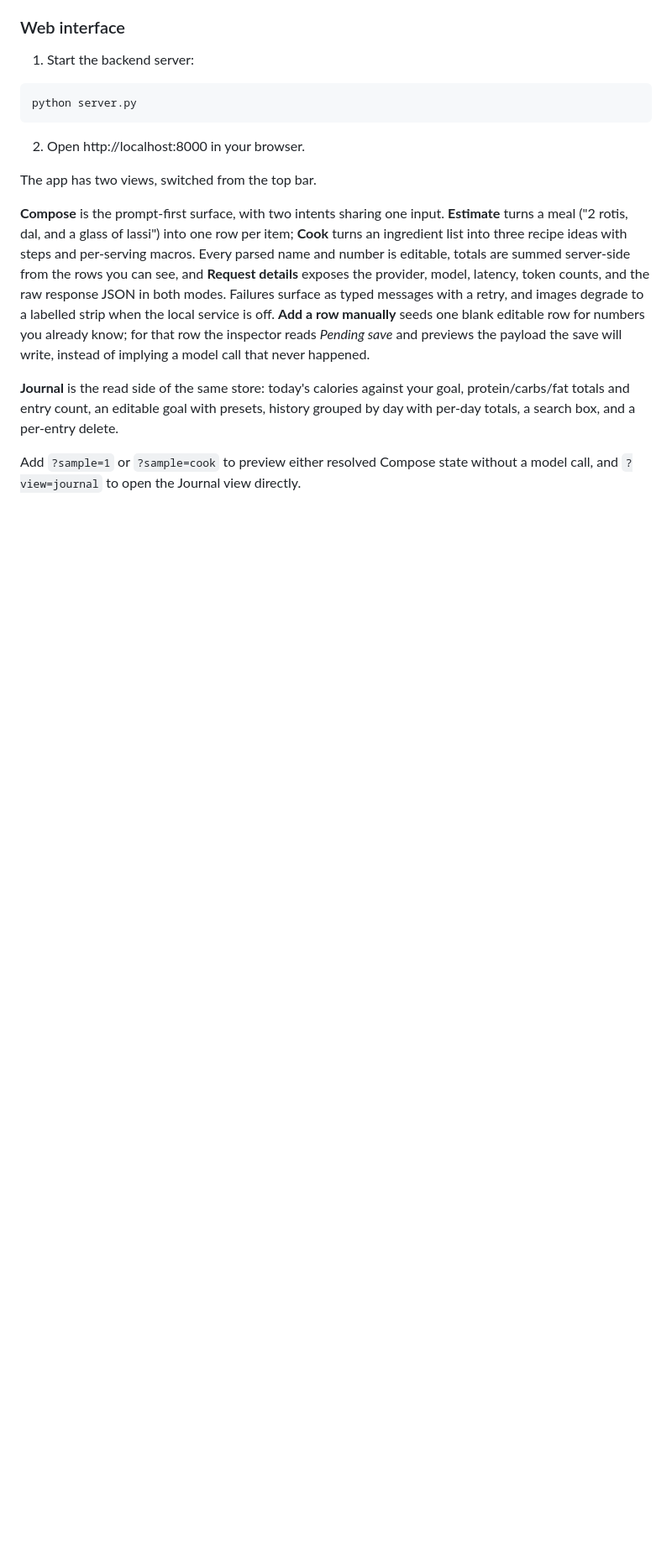
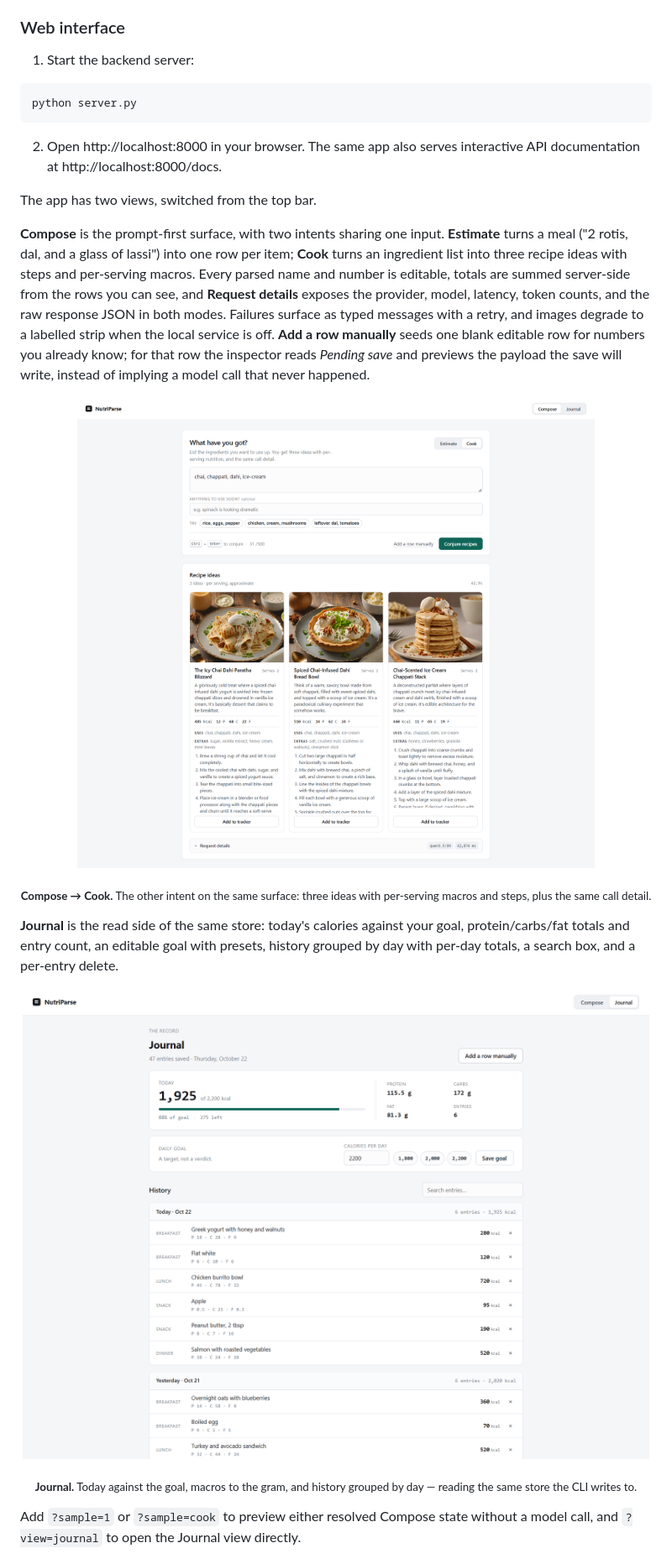
Before and after one commit to rjdiips/NutriParse, a Markdown page: README.md, the part around one of its changes. Shown at 84% size. Drawn GitHub-style; pictures changed too: screenshots/cook-ideas.png (added), screenshots/journal.png (added); blank space fills up the shorter version.

````diff
--- a/README.md
+++ b/README.md
@@ -40,12 +55,24 @@ Follow the on-screen menu to track your intake. The CLI and the web app share on
 python server.py
 ```
 
-2. Open http://localhost:8000 in your browser.
+2. Open http://localhost:8000 in your browser. The same app also serves interactive API documentation at http://localhost:8000/docs.
 
 The app has two views, switched from the top bar.
 
 **Compose** is the prompt-first surface, with two intents sharing one input. **Estimate** turns a meal ("2 rotis, dal, and a glass of lassi") into one row per item; **Cook** turns an ingredient list into three recipe ideas with steps and per-serving macros. Every parsed name and number is editable, totals are summed server-side from the rows you can see, and **Request details** exposes the provider, model, latency, token counts, and the raw response JSON in both modes. Failures surface as typed messages with a retry, and images degrade to a labelled strip when the local service is off. **Add a row manually** seeds one blank editable row for numbers you already know; for that row the inspector reads *Pending save* and previews the payload the save will write, instead of implying a model call that never happened.
 
+<p align="center">
+  <img src="screenshots/cook-ideas.png" alt="NutriParse Cook view: the ingredients 'chai, chappati, dahi, ice-cream' turned into three recipe cards, each with a generated image, per-serving calories and macros, ingredient list and numbered steps">
+</p>
+
+<p align="center"><sub><b>Compose → Cook.</b> The other intent on the same surface: three ideas with per-serving macros and steps, plus the same call detail.</sub></p>
+
 **Journal** is the read side of the same store: today's calories against your goal, protein/carbs/fat totals and entry count, an editable goal with presets, history grouped by day with per-day totals, a search box, and a per-entry delete.
 
+<p align="center">
+  <img src="screenshots/journal.png" alt="NutriParse Journal view: 1,925 of 2,200 kcal for today with protein, carbs and fat totals, an editable daily goal, and history grouped by day with per-day totals">
+</p>
+
+<p align="center"><sub><b>Journal.</b> Today against the goal, macros to the gram, and history grouped by day — reading the same store the CLI writes to.</sub></p>
+
 Add `?sample=1` or `?sample=cook` to preview either resolved Compose state without a model call, and `?view=journal` to open the Journal view directly.
````
Also changed, not shown: other parts of README.md (+48 -6 lines), screenshots/compose-estimate.png (added), screenshots/request-details.png (added), 1 other file.
